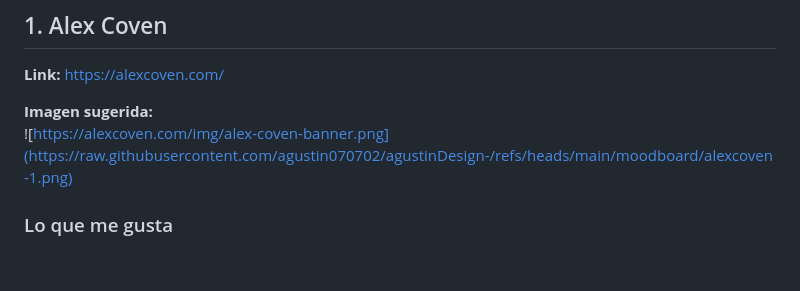
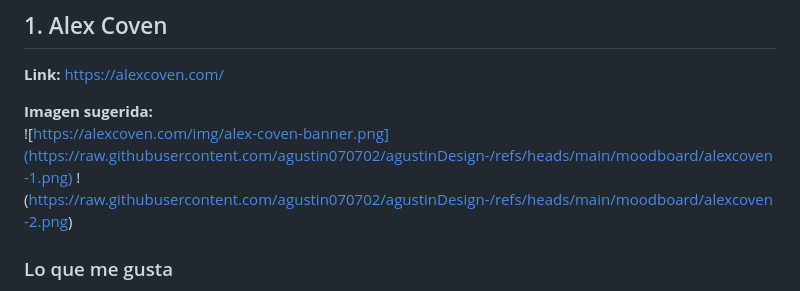
Before and after one commit to agustin070702/agustinDesign-, a Markdown page: README.md, the part around the change. Rendered like a GitHub page; blank space fills up the shorter version.

```diff
--- a/README.md
+++ b/README.md
@@ -15,6 +15,10 @@ Este portafolio está dirigido a posibles empleadores, agencias, estudios de dis
 
 **Imagen sugerida:**
 ![https://alexcoven.com/img/alex-coven-banner.png](https://raw.githubusercontent.com/agustin070702/agustinDesign-/refs/heads/main/moodboard/alexcoven-1.png)
+!(https://raw.githubusercontent.com/agustin070702/agustinDesign-/refs/heads/main/moodboard/alexcoven-2.png)
+
+
+
 
 ### Lo que me gusta
 - El menú lateral izquierdo minimalista y su despliegue limpio.
```
